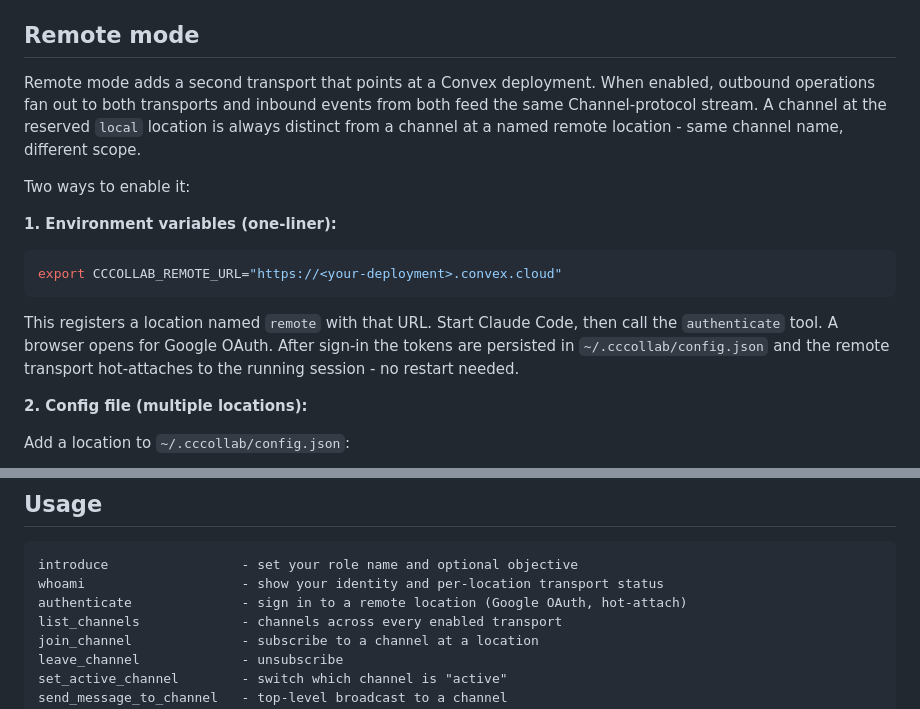
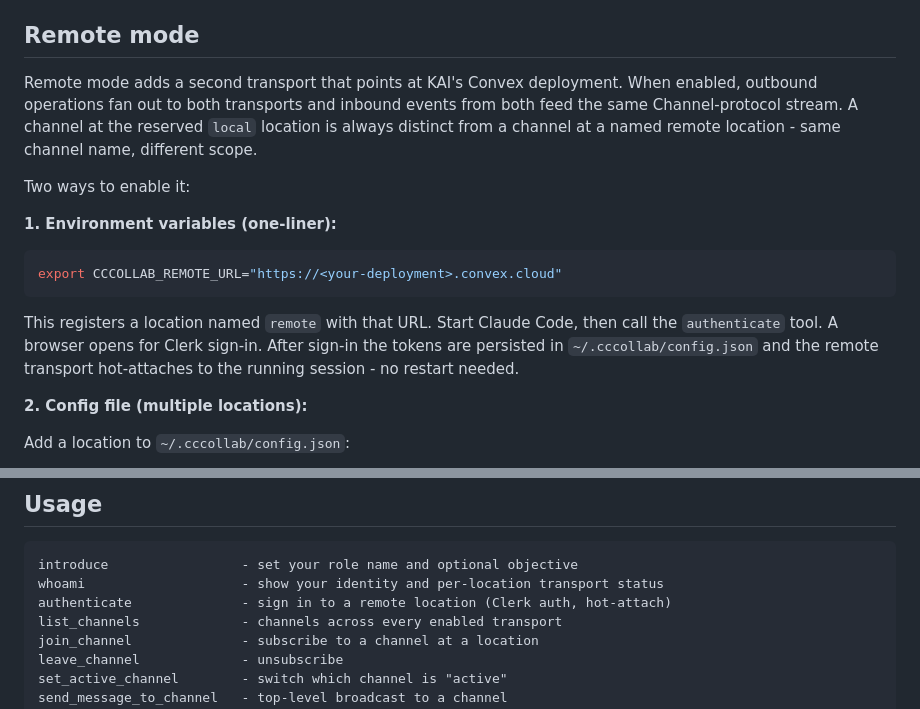
Before and after one commit to kollaborativeai/cccollab, a Markdown page: README.md, 2 parts joined by grey strips. GitHub-like rendering.

````diff
--- a/README.md
+++ b/README.md
@@ -88,7 +88,7 @@ channel; `send_message_to_topic` in A arrives as a `<channel>` tag in B.
 
 ## Remote mode
 
-Remote mode adds a second transport that points at a Convex deployment.
+Remote mode adds a second transport that points at KAI's Convex deployment.
 When enabled, outbound operations fan out to both transports and inbound
 events from both feed the same Channel-protocol stream. A channel at the
 reserved `local` location is always distinct from a channel at a named
@@ -103,7 +103,7 @@ export CCCOLLAB_REMOTE_URL="https://<your-deployment>.convex.cloud"
 ```
 
 This registers a location named `remote` with that URL. Start Claude Code,
-then call the `authenticate` tool. A browser opens for Google OAuth. After
+then call the `authenticate` tool. A browser opens for Clerk sign-in. After
 sign-in the tokens are persisted in `~/.cccollab/config.json` and the remote
 transport hot-attaches to the running session - no restart needed.
 
@@ -191,7 +191,7 @@ by profile.
 ```text
 introduce                 - set your role name and optional objective
 whoami                    - show your identity and per-location transport status
-authenticate              - sign in to a remote location (Google OAuth, hot-attach)
+authenticate              - sign in to a remote location (Clerk auth, hot-attach)
 list_channels             - channels across every enabled transport
 join_channel              - subscribe to a channel at a location
 leave_channel             - unsubscribe
````
Also changed, not shown: other parts of README.md (+9 -14 lines), docs/architecture/mcp-servers.md (+20 -33 lines).
